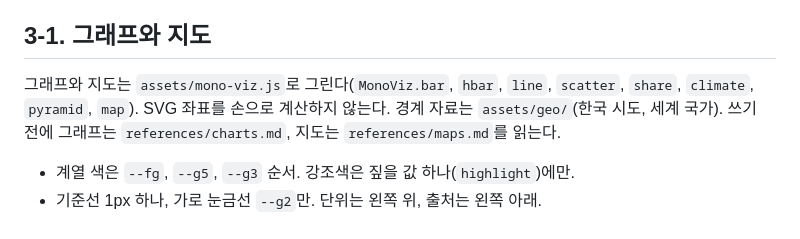
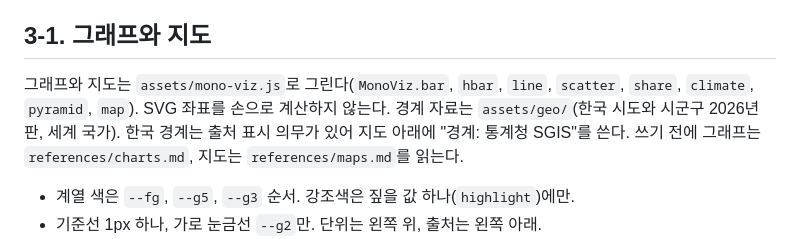
Before and after one commit to yhk1m/mono-design, a Markdown page: skills/mono-design/SKILL.md, the part around the change. GitHub-like rendering.

```diff
--- a/skills/mono-design/SKILL.md
+++ b/skills/mono-design/SKILL.md
@@ -58,7 +58,7 @@ PPTX는 만들지 않는다. 발표자료를 파일로 달라고 하면 HTML 슬
 
 ## 3-1. 그래프와 지도
 
-그래프와 지도는 `assets/mono-viz.js`로 그린다(`MonoViz.bar`, `hbar`, `line`, `scatter`, `share`, `climate`, `pyramid`, `map`). SVG 좌표를 손으로 계산하지 않는다. 경계 자료는 `assets/geo/`(한국 시도, 세계 국가). 쓰기 전에 그래프는 `references/charts.md`, 지도는 `references/maps.md`를 읽는다.
+그래프와 지도는 `assets/mono-viz.js`로 그린다(`MonoViz.bar`, `hbar`, `line`, `scatter`, `share`, `climate`, `pyramid`, `map`). SVG 좌표를 손으로 계산하지 않는다. 경계 자료는 `assets/geo/`(한국 시도와 시군구 2026년 판, 세계 국가). 한국 경계는 출처 표시 의무가 있어 지도 아래에 "경계: 통계청 SGIS"를 쓴다. 쓰기 전에 그래프는 `references/charts.md`, 지도는 `references/maps.md`를 읽는다.
 
 - 계열 색은 `--fg`, `--g5`, `--g3` 순서. 강조색은 짚을 값 하나(`highlight`)에만.
 - 기준선 1px 하나, 가로 눈금선 `--g2`만. 단위는 왼쪽 위, 출처는 왼쪽 아래.
```
Also changed, not shown: README.md (+6 -3 lines), examples/viz-choropleth-navy.png, examples/viz-locator.png, 10 other files.
